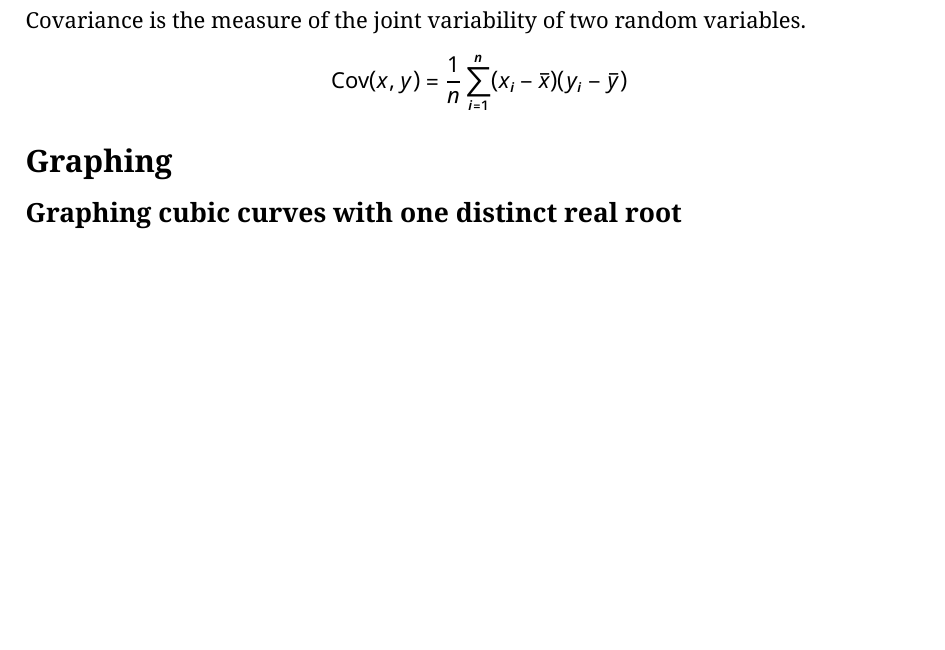
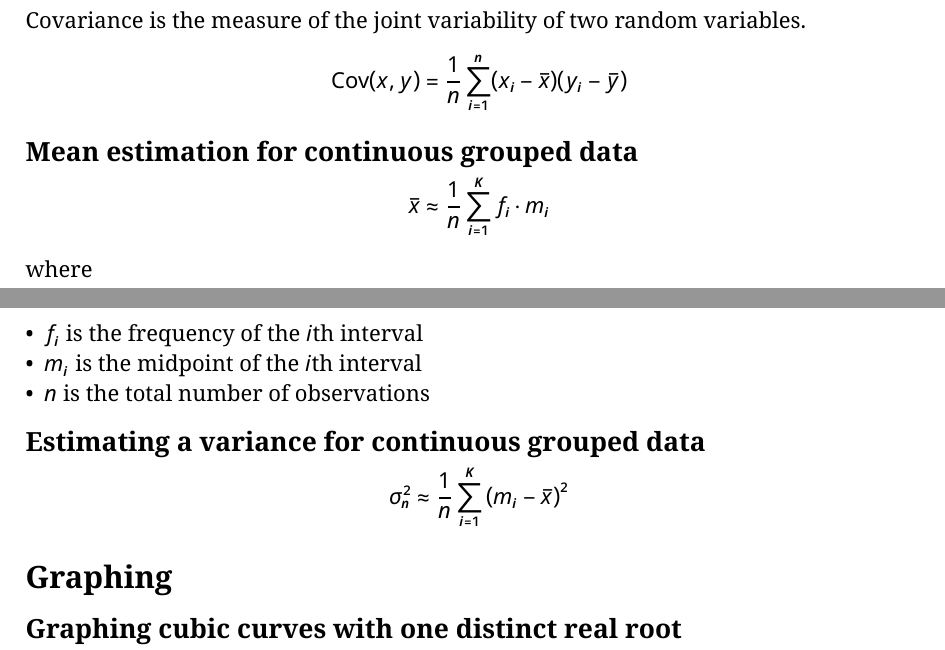
Before and after one commit to tomhoule/math-notes, a Typst document (mathacademy/mathematical-foundations-2.typ): part of page 5 of 17 before the commit and two parts of pages 5 and 6 of 18 after it, the two joined at a grey line, cut so that both start at the same text, the shorter picture padded with empty space. The pictures show the PDF file mathacademy/mathematical-foundations-2.pdf that the author committed with the source.

Commit message:
Some stats

```diff
--- a/mathacademy/mathematical-foundations-2.typ
+++ b/mathacademy/mathematical-foundations-2.typ
@@ -227,6 +227,23 @@ $
   "Cov"(x, y) = 1/n sum_(i=1)^n (x_i - dash(x))(y_i - dash(y))
 $
 
+== Mean estimation for continuous grouped data
+
+$
+  dash(x) approx 1/n sum_(i = 1)^K f_i dot m_i
+$
+
+where
+
+- $f_i$ is the frequency of the $i$th interval
+- $m_i$ is the midpoint of the $i$th interval
+- $n$ is the total number of observations
+
+==  Estimating a variance for continuous grouped data
+
+$
+  sigma_n^2 approx 1/n sum_(i=1)^K (m_i - dash(x))^2
+$
 
 = Graphing
 
```
Also changed, not shown: mathacademy/mathematical-foundations-2.pdf.
